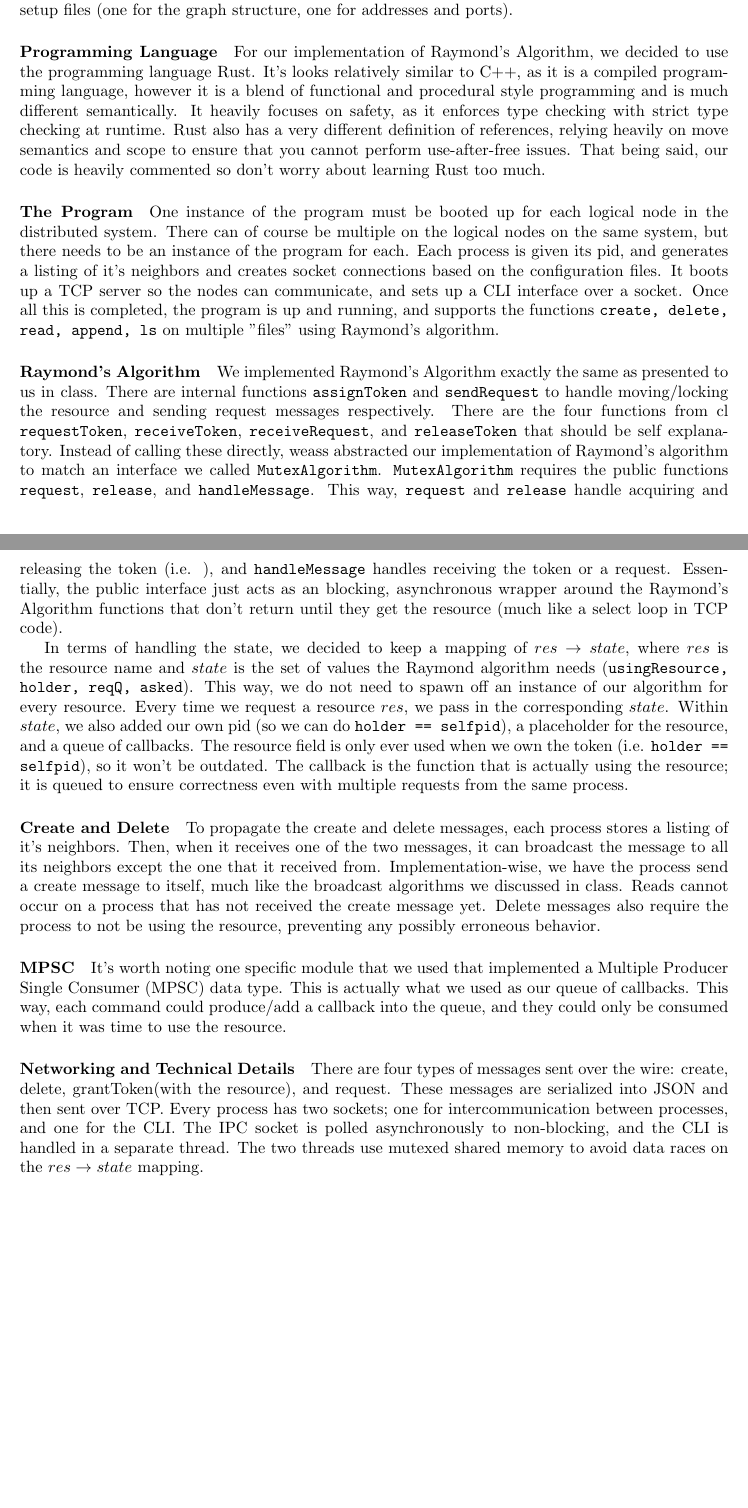
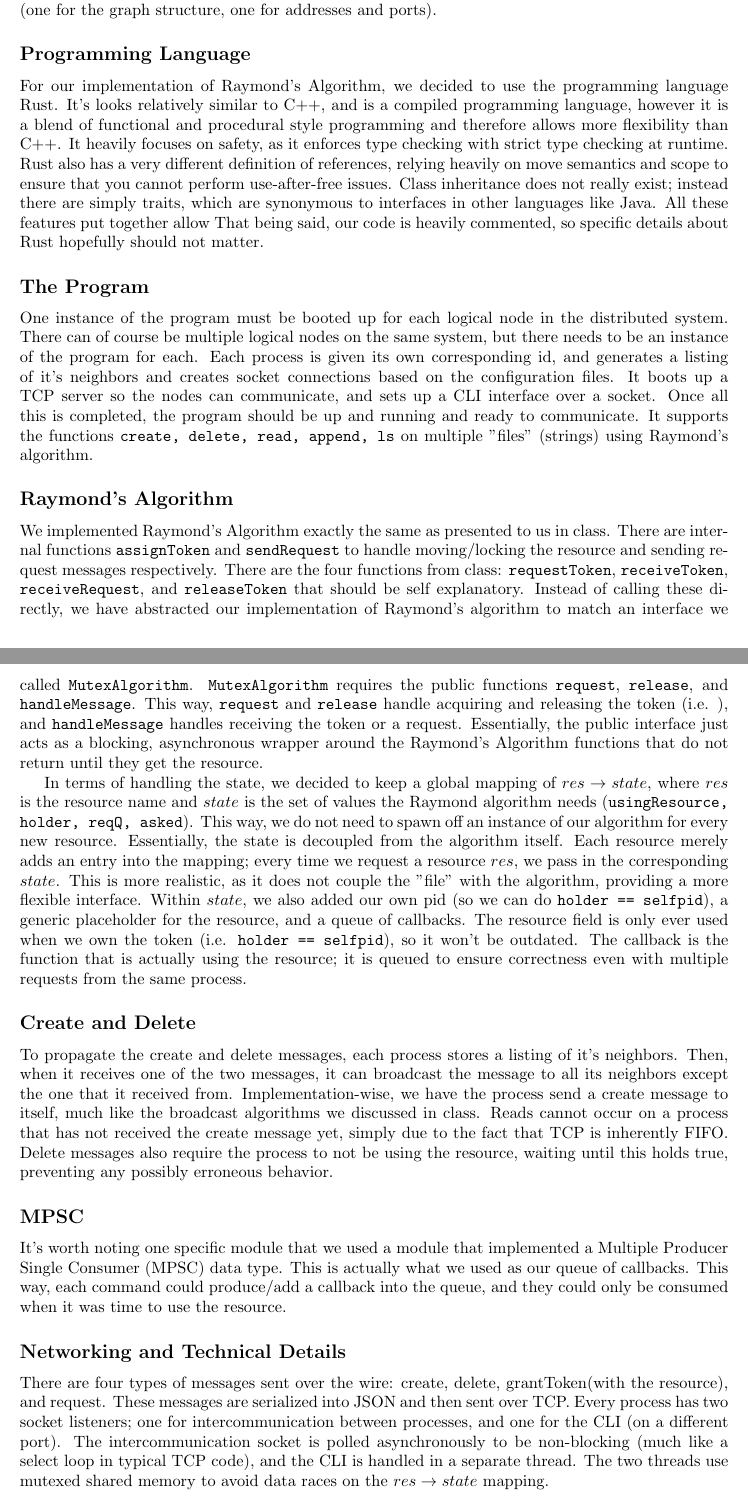
Before and after one commit to aweinstock314/weinsa_westem_distributedsystems_project1, a LaTeX document (report.tex): two parts of pages 1 and 2 of 2, joined at a grey line, cut so that both start at the same text, the shorter picture padded with empty space. Compiled offline with pdfLaTeX.

Commit message:
Updated report.

```diff
--- a/report.tex
+++ b/report.tex
@@ -1,5 +1,5 @@
 \documentclass{article}
-\usepackage[a4paper, total={6in, 7in}]{geometry}
+\usepackage[a4paper, total={6in, 8.5in}]{geometry}
 \begin{document}
 \section*{}
 Avi Weinstock \\
@@ -16,27 +16,25 @@ This report outlines our design and implementation of Raymond's algorithm for mu
 
-\paragraph*{How to use}
+\subsection*{How to use}
 There is a README.md that explains how to install and run our program. It outlines how to connect to the CLI and interact with the program, as well as how to format the necessary setup files (one for the graph structure, one for addresses and ports).
 
-\paragraph*{Programming Language}
-For our implementation of Raymond's Algorithm, we decided to use the programming language Rust. It's looks relatively similar to C++, as it is a compiled programming language, however it is a blend of functional and procedural style programming and is much different semantically. It heavily focuses on safety, as it enforces type checking with strict type checking at runtime. Rust also has a very different definition of references, relying heavily on move semantics and scope to ensure that you cannot perform use-after-free issues. That being said, our code is heavily commented so don't worry about learning Rust too much.
+\subsection*{Programming Language}
+For our implementation of Raymond's Algorithm, we decided to use the programming language Rust. It's looks relatively similar to C++, and is a compiled programming language, however it is a blend of functional and procedural style programming and therefore allows more flexibility than C++. It heavily focuses on safety, as it enforces type checking with strict type checking at runtime. Rust also has a very different definition of references, relying heavily on move semantics and scope to ensure that you cannot perform use-after-free issues. Class inheritance does not really exist; instead there are simply traits, which are synonymous to interfaces in other languages like Java. All these features put together allow That being said, our code is heavily commented, so specific details about Rust hopefully should not matter.
 
-\paragraph*{The Program}
-One instance of the program must be booted up for each logical node in the distributed system. There can of course be multiple on the logical nodes on the same system, but there needs to be an instance of the program for each. Each process is given its pid, and generates a listing of it's neighbors and creates socket connections based on the configuration files. It boots up a TCP server so the nodes can communicate, and sets up a CLI interface over a socket. Once all this is completed, the program is up and running, and supports the functions \texttt{create, delete, read, append, ls} on multiple "files" using Raymond's algorithm.
+\subsection*{The Program}
+One instance of the program must be booted up for each logical node in the distributed system. There can of course be multiple logical nodes on the same system, but there needs to be an instance of the program for each. Each process is given its own corresponding id, and generates a listing of it's neighbors and creates socket connections based on the configuration files. It boots up a TCP server so the nodes can communicate, and sets up a CLI interface over a socket. Once all this is completed, the program should be up and running and ready to communicate. It supports the functions \texttt{create, delete, read, append, ls} on multiple "files" (strings) using Raymond's algorithm.
 
+\subsection*{Raymond's Algorithm}
+We implemented Raymond's Algorithm exactly the same as presented to us in class. There are internal functions \texttt{assignToken} and \texttt{sendRequest} to handle moving/locking the resource and sending request messages respectively. There are the four functions from class: \texttt{requestToken}, \texttt{receiveToken}, \texttt{receiveRequest}, and \texttt{releaseToken} that should be self explanatory. Instead of calling these directly, we have abstracted our implementation  of Raymond's algorithm to match an interface we called \texttt{MutexAlgorithm}. \texttt{MutexAlgorithm} requires the public functions \texttt{request}, \texttt{release}, and \texttt{handleMessage}. This way, \texttt{request} and \texttt{release} handle acquiring and releasing the token (i.e. ), and \texttt{handleMessage} handles receiving the token or a request. Essentially, the public interface just acts as a blocking, asynchronous wrapper around the Raymond's Algorithm functions that do not return until they get the resource.
 
-\paragraph*{Raymond's Algorithm}
-We implemented Raymond's Algorithm exactly the same as presented to us in class. There are internal functions \texttt{assignToken} and \texttt{sendRequest} to handle moving/locking the resource and sending request messages respectively. There are the four functions from cl \texttt{requestToken}, \texttt{receiveToken}, \texttt{receiveRequest}, and \texttt{releaseToken} that should be self explanatory. Instead of calling these directly, weass abstracted our implementation  of Raymond's algorithm to match an interface we called \texttt{MutexAlgorithm}. \texttt{MutexAlgorithm} requires the public functions \texttt{request}, \texttt{release}, and \texttt{handleMessage}. This way, \texttt{request} and \texttt{release} handle acquiring and releasing the token (i.e. ), and \texttt{handleMessage} handles receiving the token or a request. Essentially, the public interface just acts as an blocking, asynchronous wrapper around the Raymond's Algorithm functions that don't return until they get the resource (much like a select loop in TCP code).
+In terms of handling the state, we decided to keep a global mapping of $res \to state$, where $res$ is the resource name and $state$ is the set of values the Raymond algorithm needs (\texttt{usingResource, holder, reqQ, asked}). This way, we do not need to spawn off an instance of our algorithm for every new resource. Essentially, the state is decoupled from the algorithm itself. Each resource merely adds an entry into the mapping; every time we request a resource $res$, we pass in the corresponding $state$. This is more realistic, as it does not couple the "file" with the algorithm, providing a more flexible interface. Within $state$, we also added our own pid (so we can do \texttt{holder == selfpid}), a generic placeholder for the resource, and a queue of callbacks. The resource field is only ever used when we own the token (i.e. \texttt{holder == selfpid}), so it won't be outdated. The callback is the function that is actually using the resource; it is queued to ensure correctness even with multiple requests from the same process.
 
-In terms of handling the state, we decided to keep a mapping of $res \to state$, where $res$ is the resource name and $state$ is the set of values the Raymond algorithm needs (\texttt{usingResource, holder, reqQ, asked}). This way, we do not need to spawn off an instance of our algorithm for every resource. Every time we request a resource $res$, we pass in the corresponding $state$. Within $state$, we also added our own pid (so we can do \texttt{holder == selfpid}), a placeholder for the resource, and a queue of callbacks. The resource field is only ever used when we own the token (i.e. \texttt{holder == selfpid}), so it won't be outdated. The callback is the function that is actually using the resource; it is queued to ensure correctness even with multiple requests from the same process.
+\subsection*{Create and Delete}
+To propagate the create and delete messages, each process stores a listing of it's neighbors. Then, when it receives one of the two messages, it can broadcast the message to all its neighbors except the one that it received from. Implementation-wise, we have the process send a create message to itself, much like the broadcast algorithms we discussed in class. Reads cannot occur on a process that has not received the create message yet, simply due to the fact that TCP is inherently FIFO. Delete messages also require the process to not be using the resource, waiting until this holds true, preventing any possibly erroneous behavior.
 
-\paragraph*{Create and Delete}
-To propagate the create and delete messages, each process stores a listing of it's neighbors. Then, when it receives one of the two messages, it can broadcast the message to all its neighbors except the one that it received from. Implementation-wise, we have the process send a create message to itself, much like the broadcast algorithms we discussed in class. Reads cannot occur on a process that has not received the create message yet. Delete messages also require the process to not be using the resource, preventing any possibly erroneous behavior.
+\subsection*{MPSC}
+It's worth noting one specific module that we used a module that implemented a Multiple Producer Single Consumer (MPSC) data type. This is actually what we used as our queue of callbacks. This way, each command could produce/add a callback into the queue, and they could only be consumed when it was time to use the resource.
 
-\paragraph*{MPSC}
-It's worth noting one specific module that we used that implemented a Multiple Producer Single Consumer (MPSC) data type. This is actually what we used as our queue of callbacks. This way, each command could produce/add a callback into the queue, and they could only be consumed when it was time to use the resource.
-
-\paragraph*{Networking and Technical Details}
-There are four types of messages sent over the wire: create, delete, grantToken(with the resource), and request. These messages are serialized into JSON and then sent over TCP. Every process has two sockets; one for intercommunication between processes, and one for the CLI.
-The IPC socket is polled asynchronously to non-blocking, and the CLI is handled in a separate thread. The two threads use mutexed shared memory to avoid data races on the $res \to state$ mapping.
+\subsection*{Networking and Technical Details}
+There are four types of messages sent over the wire: create, delete, grantToken(with the resource), and request. These messages are serialized into JSON and then sent over TCP. Every process has two socket listeners; one for intercommunication between processes, and one for the CLI (on a different port). The intercommunication socket is polled asynchronously to be non-blocking (much like a select loop in typical TCP code), and the CLI is handled in a separate thread. The two threads use mutexed shared memory to avoid data races on the $res \to state$ mapping.
 
 \end{document}
```
Also changed, not shown: report.pdf, report.tex (4 more changed lines).
